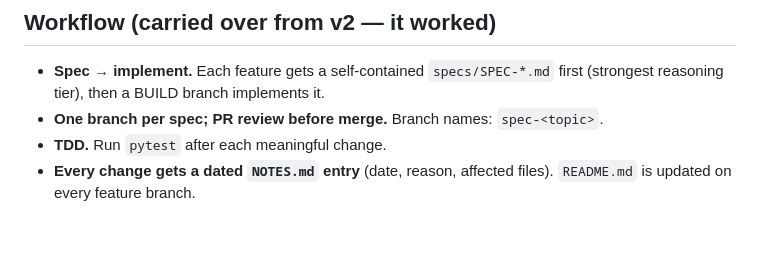
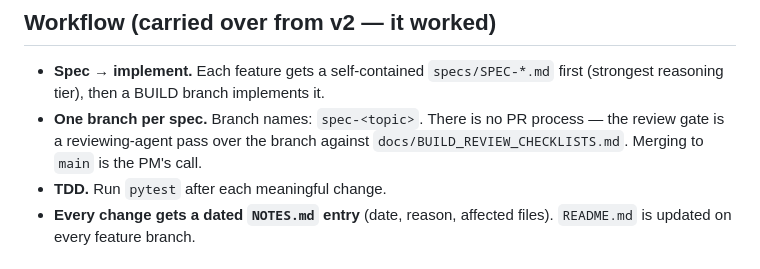
Before and after one commit to alvinjiang/ai-fund3, a Markdown page: CONVENTIONS.md, the part around the change. Drawn GitHub-style; blank space fills up the shorter version.

```diff
--- a/CONVENTIONS.md
+++ b/CONVENTIONS.md
@@ -8,7 +8,9 @@ anything here disagrees with `AGENTS.md`, `AGENTS.md` wins. Keep this file short
 
 - **Spec → implement.** Each feature gets a self-contained `specs/SPEC-*.md` first
   (strongest reasoning tier), then a BUILD branch implements it.
-- **One branch per spec; PR review before merge.** Branch names: `spec-<topic>`.
+- **One branch per spec.** Branch names: `spec-<topic>`. There is no PR process — the
+  review gate is a reviewing-agent pass over the branch against
+  `docs/BUILD_REVIEW_CHECKLISTS.md`. Merging to `main` is the PM's call.
 - **TDD.** Run `pytest` after each meaningful change.
 - **Every change gets a dated `NOTES.md` entry** (date, reason, affected files).
   `README.md` is updated on every feature branch.
```
Also changed, not shown: AGENTS.md (+11 -4 lines), docs/PROMPT-SPEC-CORE-REMEDIATION.md (+14 -2 lines).
